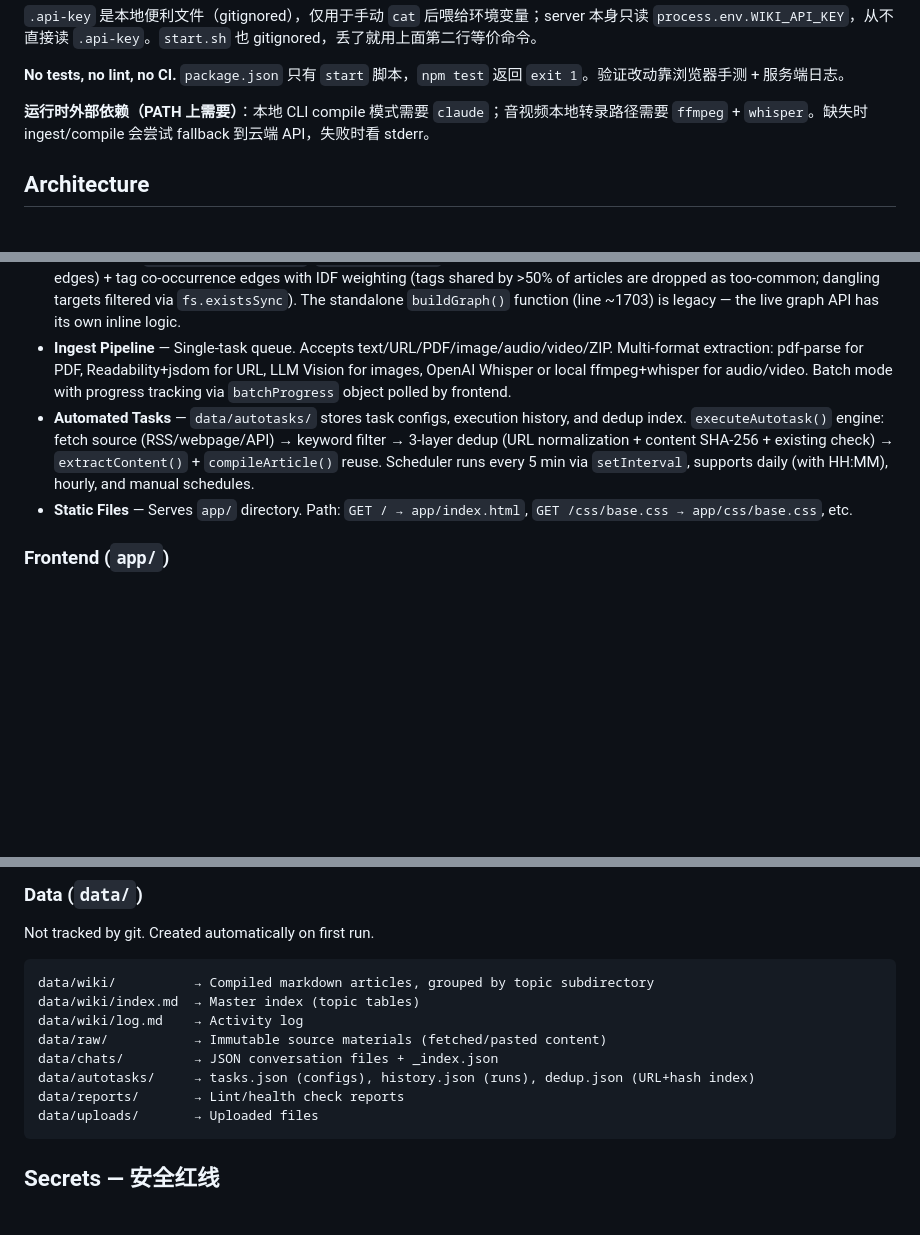
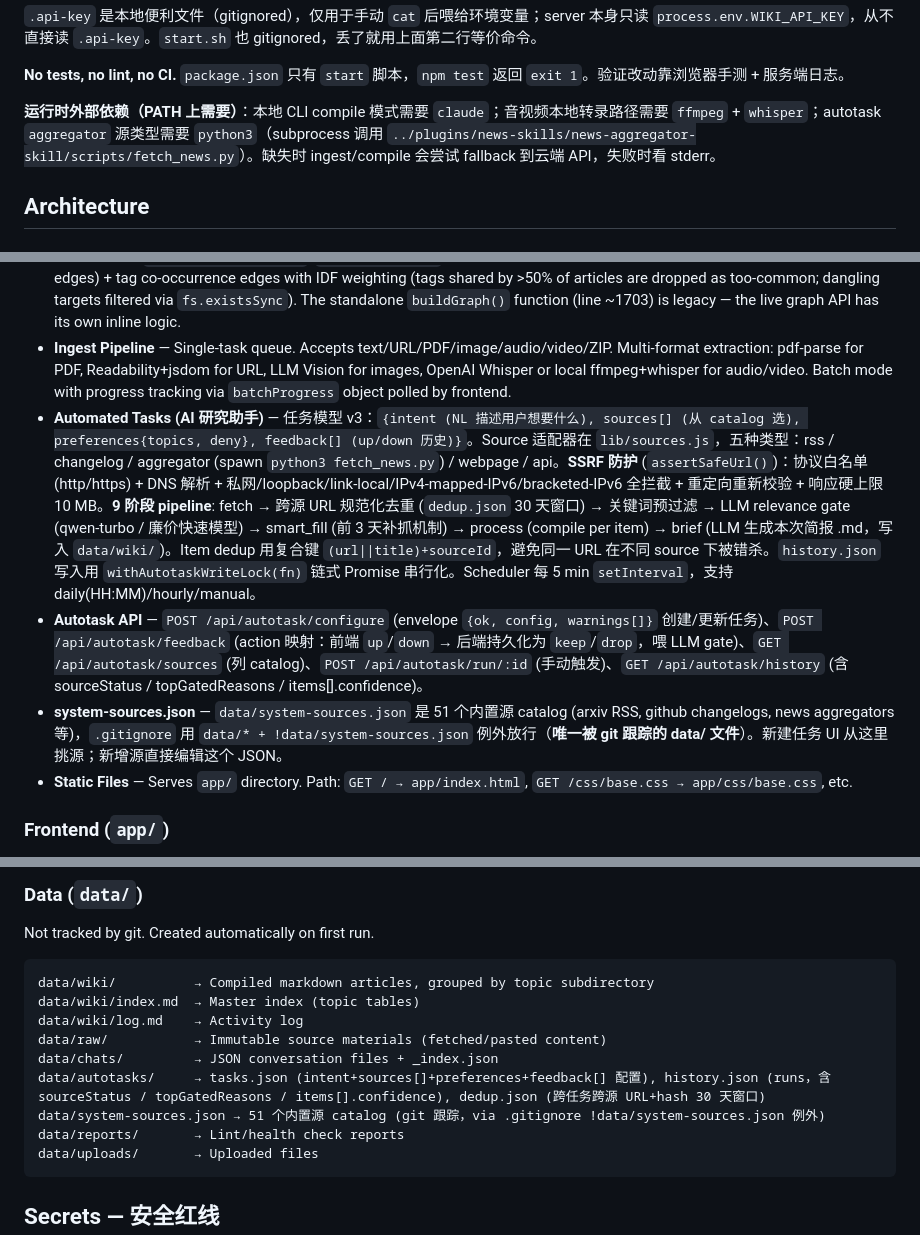
Before and after one commit to gongty/pith, a Markdown page: CLAUDE.md, 3 parts joined by grey strips. GitHub-like rendering; blank space fills up the shorter version.

Commit message:
CLAUDE.md: autotask 段重写为 AI 研究助手新模型 + 配套规则
- Automated Tasks: 旧的 executeAutotask 单源 + 3-layer dedup 描述彻底
  改为 v3 模型 (intent + sources[] + preferences + feedback[])，9 阶段
  pipeline，复合键 dedup，SSRF 防护要点，withAutotaskWriteLock 写锁
- 新增 Autotask API 段：/configure envelope、/feedback action 映射
  (up/down → keep/drop)、/sources、/run、/history 字段说明
- 新增 system-sources.json 段：51 内置源 catalog，唯一被 git 跟踪的 data/ 文件
- 运行时依赖加 python3 (aggregator subprocess)
- Key Patterns 加 Autotask 写锁规则
- data/autotasks/ 子段更新字段说明
- .gitignore 行加上 .claude/ 和 !data/system-sources.json 例外

````diff
--- a/CLAUDE.md
+++ b/CLAUDE.md
@@ -21,7 +21,7 @@ Default port: 3456. First run `npm install` to install dependencies (pdf-parse,
 
 **No tests, no lint, no CI.** `package.json` 只有 `start` 脚本，`npm test` 返回 `exit 1`。验证改动靠浏览器手测 + 服务端日志。
 
-**运行时外部依赖（PATH 上需要）**：本地 CLI compile 模式需要 `claude`；音视频本地转录路径需要 `ffmpeg` + `whisper`。缺失时 ingest/compile 会尝试 fallback 到云端 API，失败时看 stderr。
+**运行时外部依赖（PATH 上需要）**：本地 CLI compile 模式需要 `claude`；音视频本地转录路径需要 `ffmpeg` + `whisper`；autotask `aggregator` 源类型需要 `python3`（subprocess 调用 `../plugins/news-skills/news-aggregator-skill/scripts/fetch_news.py`）。缺失时 ingest/compile 会尝试 fallback 到云端 API，失败时看 stderr。
 
 ## Architecture
 
@@ -35,7 +35,9 @@ Single-file raw Node.js HTTP server (~5400 lines). Key subsystems:
 - **Chat System** — JSON file storage in `data/chats/`. Per-conversation files `conv_*.json` + `_index.json` index. Supports context retrieval from wiki for RAG.
 - **Wiki Data & Graph** — `searchWiki()` for full-text search. `retrieveContext()` for chat RAG. `/api/wiki/tree` returns topic → children with `{title, tags, mtime}`. `/api/wiki/graph` builds 2-layer graph: explicit markdown links (see-also / reference edges) + tag co-occurrence edges with IDF weighting (tags shared by >50% of articles are dropped as too-common; dangling targets filtered via `fs.existsSync`). The standalone `buildGraph()` function (line ~1703) is legacy — the live graph API has its own inline logic.
 - **Ingest Pipeline** — Single-task queue. Accepts text/URL/PDF/image/audio/video/ZIP. Multi-format extraction: pdf-parse for PDF, Readability+jsdom for URL, LLM Vision for images, OpenAI Whisper or local ffmpeg+whisper for audio/video. Batch mode with progress tracking via `batchProgress` object polled by frontend.
-- **Automated Tasks** — `data/autotasks/` stores task configs, execution history, and dedup index. `executeAutotask()` engine: fetch source (RSS/webpage/API) → keyword filter → 3-layer dedup (URL normalization + content SHA-256 + existing check) → `extractContent()` + `compileArticle()` reuse. Scheduler runs every 5 min via `setInterval`, supports daily (with HH:MM), hourly, and manual schedules.
+- **Automated Tasks (AI 研究助手)** — 任务模型 v3：`{intent (NL 描述用户想要什么), sources[] (从 catalog 选), preferences{topics, deny}, feedback[] (up/down 历史)}`。Source 适配器在 `lib/sources.js`，五种类型：rss / changelog / aggregator (spawn `python3 fetch_news.py`) / webpage / api。**SSRF 防护** (`assertSafeUrl()`)：协议白名单 (http/https) + DNS 解析 + 私网/loopback/link-local/IPv4-mapped-IPv6/bracketed-IPv6 全拦截 + 重定向重新校验 + 响应硬上限 10 MB。**9 阶段 pipeline**: fetch → 跨源 URL 规范化去重 (`dedup.json` 30 天窗口) → 关键词预过滤 → LLM relevance gate (qwen-turbo / 廉价快速模型) → smart_fill (前 3 天补抓机制) → process (compile per item) → brief (LLM 生成本次简报 .md，写入 `data/wiki/`)。Item dedup 用复合键 `(url||title)+sourceId`，避免同一 URL 在不同 source 下被错杀。`history.json` 写入用 `withAutotaskWriteLock(fn)` 链式 Promise 串行化。Scheduler 每 5 min `setInterval`，支持 daily(HH:MM)/hourly/manual。
+- **Autotask API** — `POST /api/autotask/configure` (envelope `{ok, config, warnings[]}` 创建/更新任务)、`POST /api/autotask/feedback` (action 映射：前端 `up`/`down` → 后端持久化为 `keep`/`drop`，喂 LLM gate)、`GET /api/autotask/sources` (列 catalog)、`POST /api/autotask/run/:id` (手动触发)、`GET /api/autotask/history` (含 sourceStatus / topGatedReasons / items[].confidence)。
+- **system-sources.json** — `data/system-sources.json` 是 51 个内置源 catalog (arxiv RSS, github changelogs, news aggregators 等)，`.gitignore` 用 `data/* + !data/system-sources.json` 例外放行（**唯一被 git 跟踪的 data/ 文件**）。新建任务 UI 从这里挑源；新增源直接编辑这个 JSON。
 - **Static Files** — Serves `app/` directory. Path: `GET / → app/index.html`, `GET /css/base.css → app/css/base.css`, etc.
 
 ### Frontend (`app/`)
@@ -82,7 +84,8 @@ data/wiki/index.md  → Master index (topic tables)
 data/wiki/log.md    → Activity log
 data/raw/           → Immutable source materials (fetched/pasted content)
 data/chats/         → JSON conversation files + _index.json
-data/autotasks/     → tasks.json (configs), history.json (runs), dedup.json (URL+hash index)
+data/autotasks/     → tasks.json (intent+sources[]+preferences+feedback[] 配置), history.json (runs，含 sourceStatus / topGatedReasons / items[].confidence), dedup.json (跨任务跨源 URL+hash 30 天窗口)
+data/system-sources.json → 51 个内置源 catalog (git 跟踪，via .gitignore !data/system-sources.json 例外)
 data/reports/       → Lint/health check reports
 data/uploads/       → Uploaded files
 ```
````
Also changed, not shown: other parts of CLAUDE.md (+2 -1 lines).
